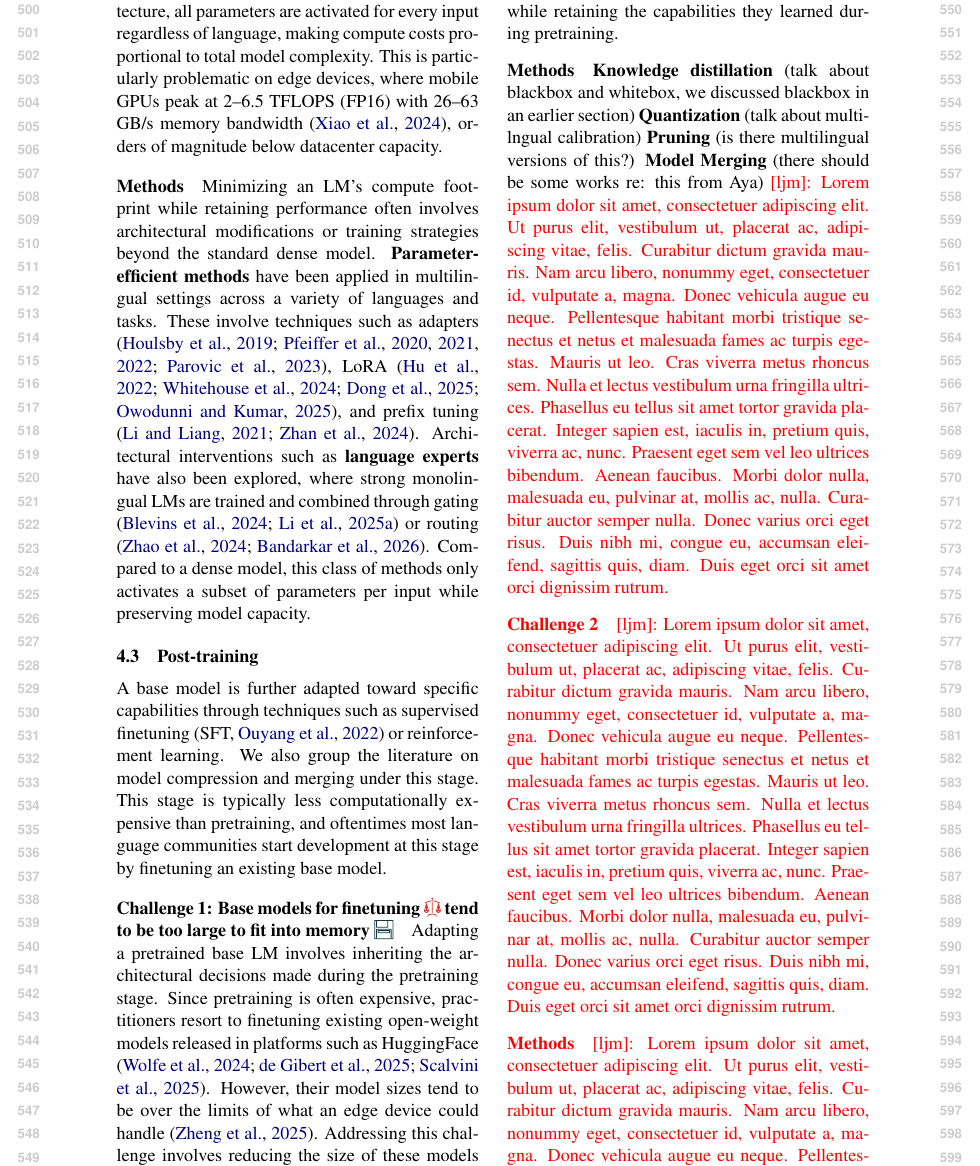
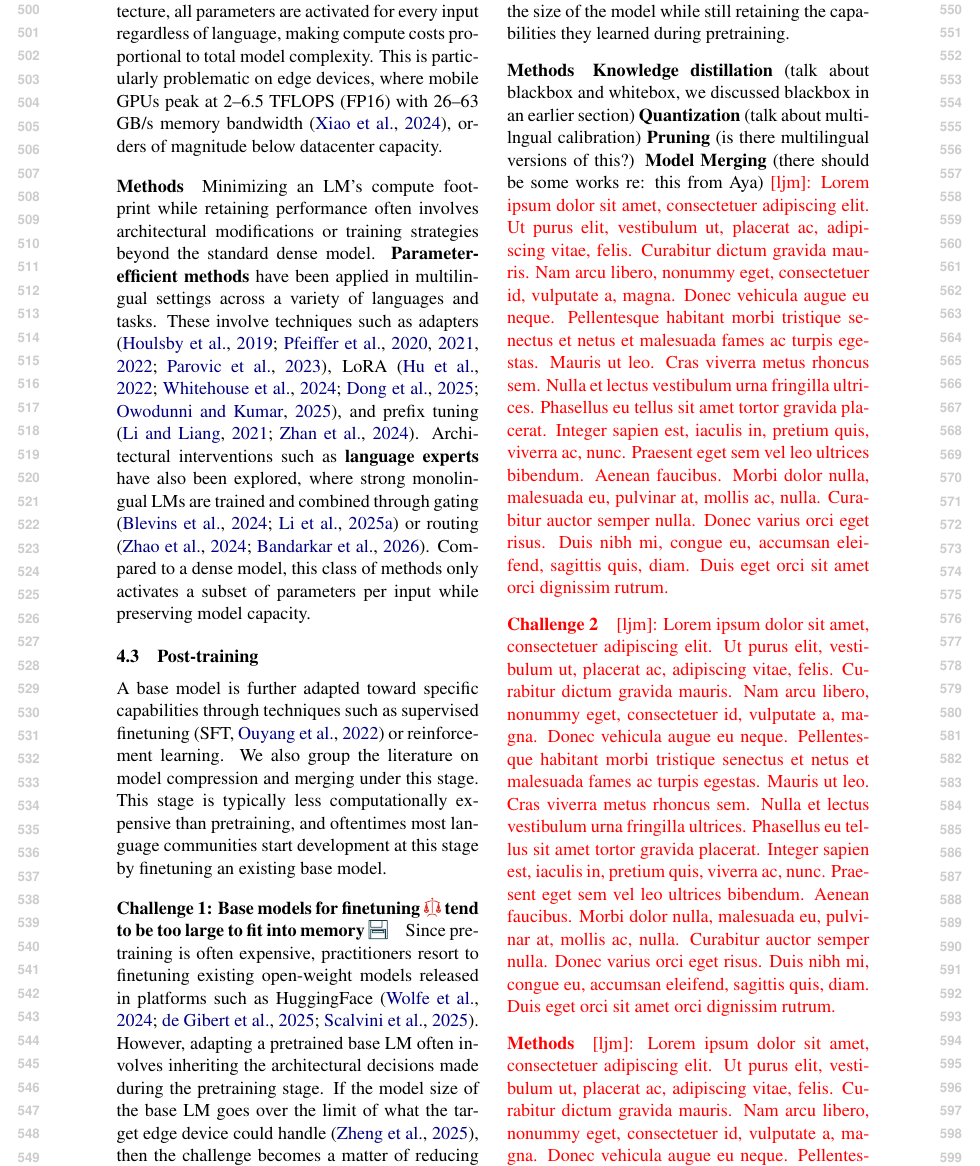
Before and after one commit to ljvmiranda921/multilinguality-at-the-edge, a LaTeX paper (tacl2021v1-template.tex): part of page 6 of 23, cut so that both start at the same text. Compiled offline with pdfLaTeX.

Commit message:
[wip] Update

```diff
--- a/tacl2021v1-template.tex
+++ b/tacl2021v1-template.tex
@@ -416,10 +416,10 @@ We also group the literature on model compression and merging under this stage.
 This stage is typically less computationally expensive than pretraining, and oftentimes most language communities start development at this stage by finetuning an existing base model.
 
 \paragraph{Challenge 1: Base models for finetuning \iconalignment{} tend to be too large to fit into memory \iconmemory{}}
-Adapting a pretrained base LM involves inheriting the architectural decisions made during the pretraining stage.
 Since pretraining is often expensive, practitioners resort to finetuning existing open-weight models released in platforms such as HuggingFace \citep{wolfe-etal-2024-laboratory,de-gibert-etal-2025-scaling,scalvini-etal-2025-rethinking}.
-However, their model sizes tend to be over the limits of what an edge device could handle \citep{zheng2025reviewedgeLLM}.
-Addressing this challenge involves reducing the size of these models while retaining the capabilities they learned during pretraining.
+However, adapting a pretrained base LM often involves inheriting the architectural decisions made during the pretraining stage.
+If the model size of the base LM goes over the limit of what the target edge device could handle \citep{zheng2025reviewedgeLLM},
+then the challenge becomes a matter of reducing the size of the model while still retaining the capabilities they learned during pretraining.
 
 
 \paragraph{Methods}
```
